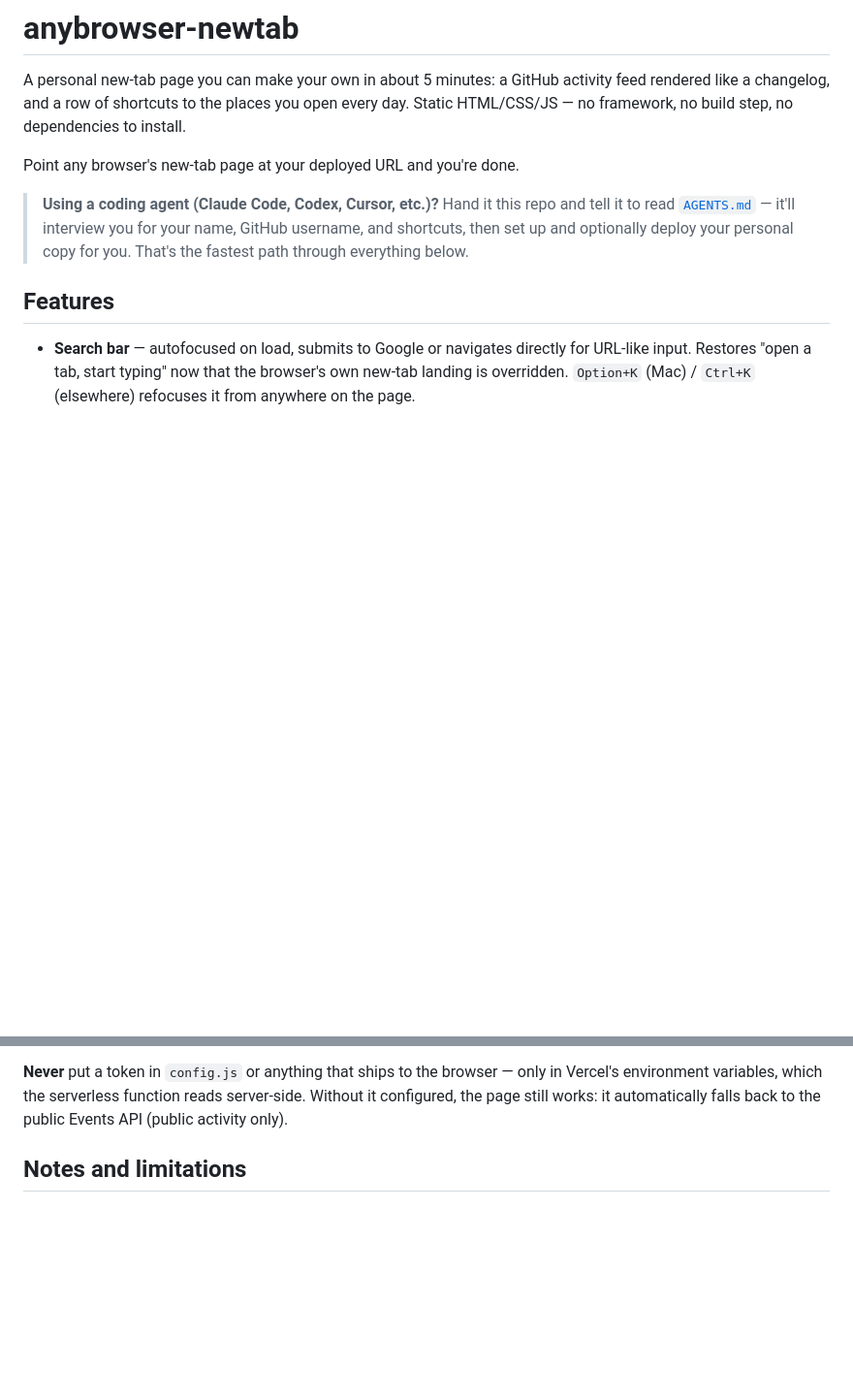
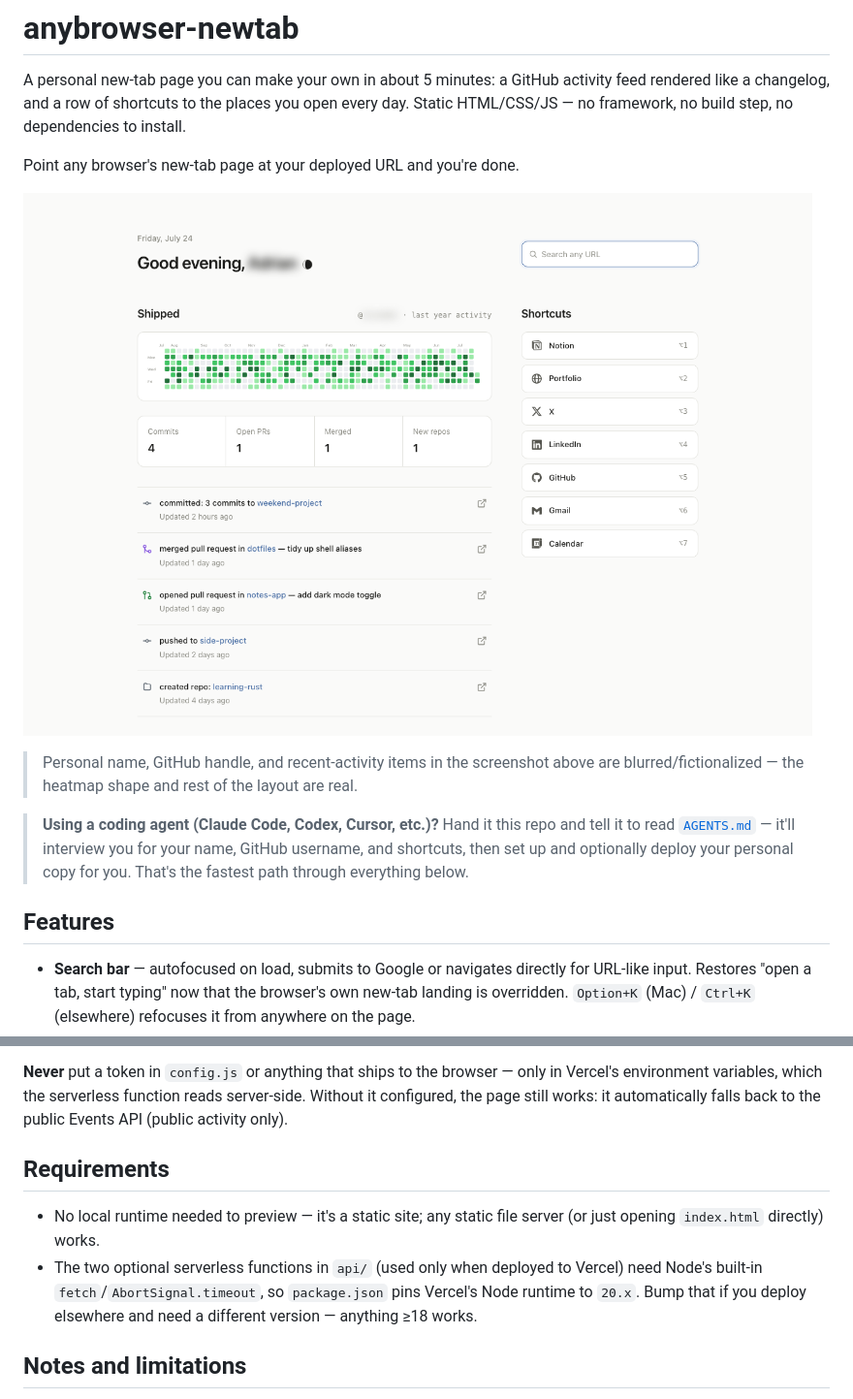
Before and after one commit to alunadev/anybrowser-newtab, a Markdown page: README.md, 2 parts joined by grey strips. Shown at 97% size. Rendered like a GitHub page; pictures changed too: docs/screenshot.png (added); blank space fills up the shorter version.

Commit message:
docs: add screenshot, pin Node runtime, tidy OSS readiness
- README: add a blurred/fictionalized screenshot of the app, plus a
  Requirements section documenting the pinned Node version.
- package.json: pin Vercel's Node runtime to 20.x for the two
  serverless functions in api/ (they rely on fetch/AbortSignal.timeout).

```diff
--- a/README.md
+++ b/README.md
@@ -6,6 +6,12 @@ you open every day. Static HTML/CSS/JS — no framework, no build step, no
 dependencies to install.
 
 Point any browser's new-tab page at your deployed URL and you're done.
+
+![Screenshot of anybrowser-newtab: a greeting, a search bar, a GitHub contribution heatmap and recent-activity list, and a shortcuts grid](docs/screenshot.png)
+
+> Personal name, GitHub handle, and recent-activity items in the screenshot
+> above are blurred/fictionalized — the heatmap shape and rest of the layout
+> are real.
 
 > **Using a coding agent (Claude Code, Codex, Cursor, etc.)?** Hand it this
 > repo and tell it to read [`AGENTS.md`](AGENTS.md) — it'll interview you for
@@ -144,6 +150,15 @@ only in Vercel's environment variables, which the serverless function reads
 server-side. Without it configured, the page still works: it automatically
 falls back to the public Events API (public activity only).
 
+## Requirements
+
+- No local runtime needed to preview — it's a static site; any static file
+  server (or just opening `index.html` directly) works.
+- The two optional serverless functions in `api/` (used only when deployed to
+  Vercel) need Node's built-in `fetch`/`AbortSignal.timeout`, so `package.json`
+  pins Vercel's Node runtime to `20.x`. Bump that if you deploy elsewhere and
+  need a different version — anything ≥18 works.
+
 ## Notes and limitations
 
 - The public (unauthenticated) fallback path counts push events, not
```
Also changed, not shown: 1 other file.
